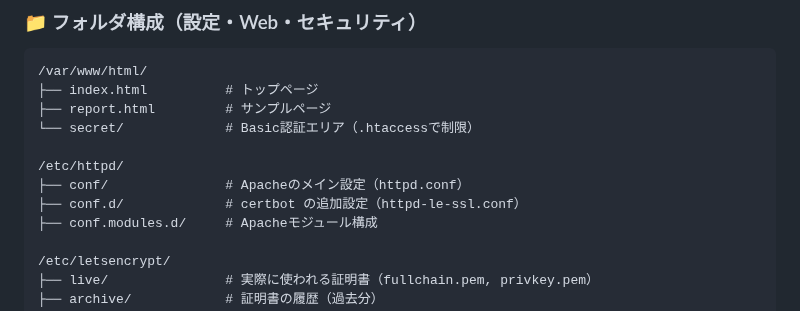
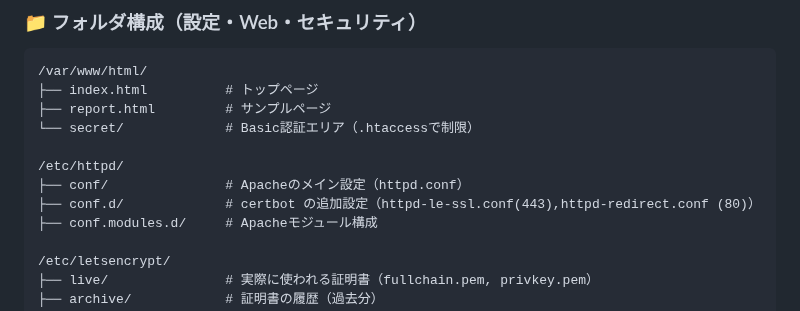
Before and after one commit to renzoku1875/ec2-https-webserver, a Markdown page: README.md, the part around the change. GitHub-like rendering.

```diff
--- a/README.md
+++ b/README.md
@@ -67,7 +67,7 @@ Webブラウザからアクセス解析の可視化が可能です。
 
 /etc/httpd/
 ├── conf/               # Apacheのメイン設定（httpd.conf）
-├── conf.d/             # certbot の追加設定（httpd-le-ssl.conf）
+├── conf.d/             # certbot の追加設定（httpd-le-ssl.conf(443),httpd-redirect.conf (80)）
 ├── conf.modules.d/     # Apacheモジュール構成
 
 /etc/letsencrypt/
```
